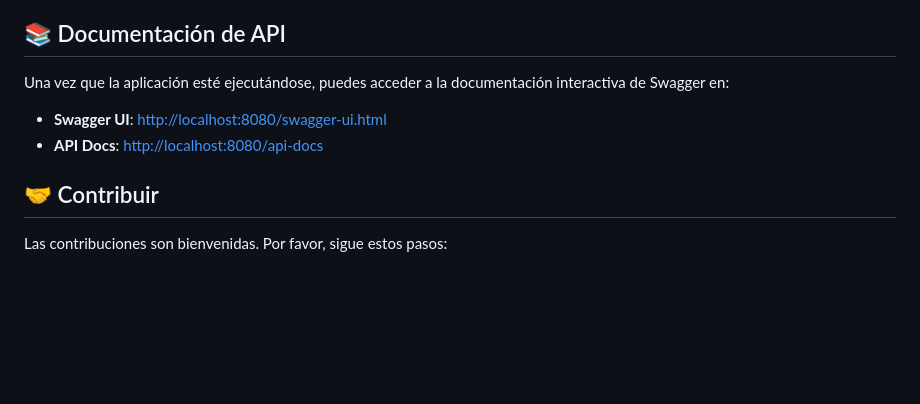
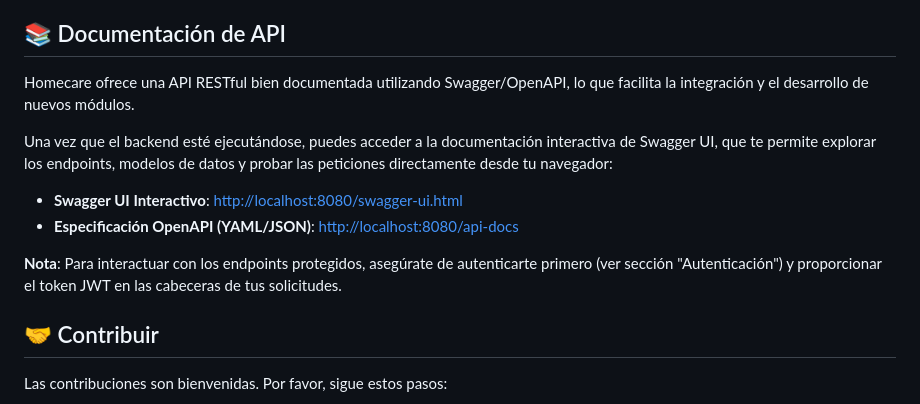
Before and after one commit to Andresbrt/homecare, a Markdown page: README.md, the part around the change. GitHub-like rendering; blank space fills up the shorter version.

Commit message:
docs: Mejorar la sección de Documentación de API en README.md

```diff
--- a/README.md
+++ b/README.md
@@ -136,10 +136,14 @@ Una vez que el entorno de desarrollo está iniciado con `.\start-dev.ps1`:
 
 ## 📚 Documentación de API
 
-Una vez que la aplicación esté ejecutándose, puedes acceder a la documentación interactiva de Swagger en:
+Homecare ofrece una API RESTful bien documentada utilizando Swagger/OpenAPI, lo que facilita la integración y el desarrollo de nuevos módulos.
 
-- **Swagger UI**: [http://localhost:8080/swagger-ui.html](http://localhost:8080/swagger-ui.html)
-- **API Docs**: [http://localhost:8080/api-docs](http://localhost:8080/api-docs)
+Una vez que el backend esté ejecutándose, puedes acceder a la documentación interactiva de Swagger UI, que te permite explorar los endpoints, modelos de datos y probar las peticiones directamente desde tu navegador:
+
+-   **Swagger UI Interactivo**: [http://localhost:8080/swagger-ui.html](http://localhost:8080/swagger-ui.html)
+-   **Especificación OpenAPI (YAML/JSON)**: [http://localhost:8080/api-docs](http://localhost:8080/api-docs)
+
+**Nota**: Para interactuar con los endpoints protegidos, asegúrate de autenticarte primero (ver sección "Autenticación") y proporcionar el token JWT en las cabeceras de tus solicitudes.
 
 ## 🤝 Contribuir
 
```
